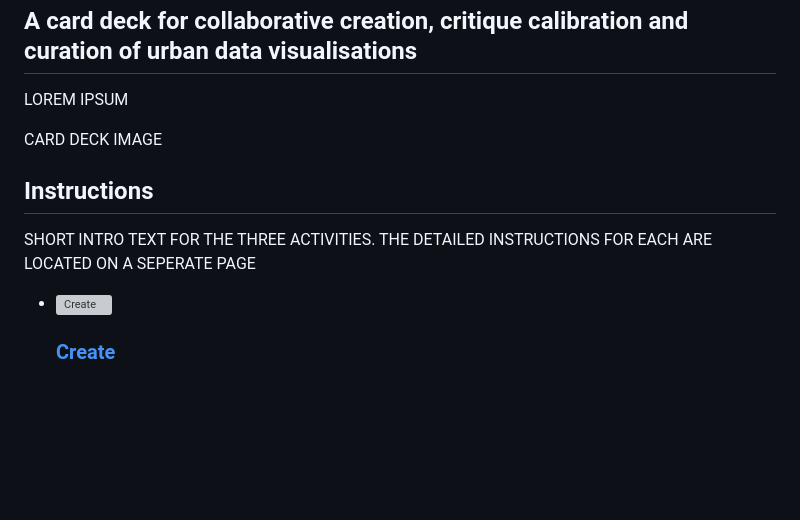
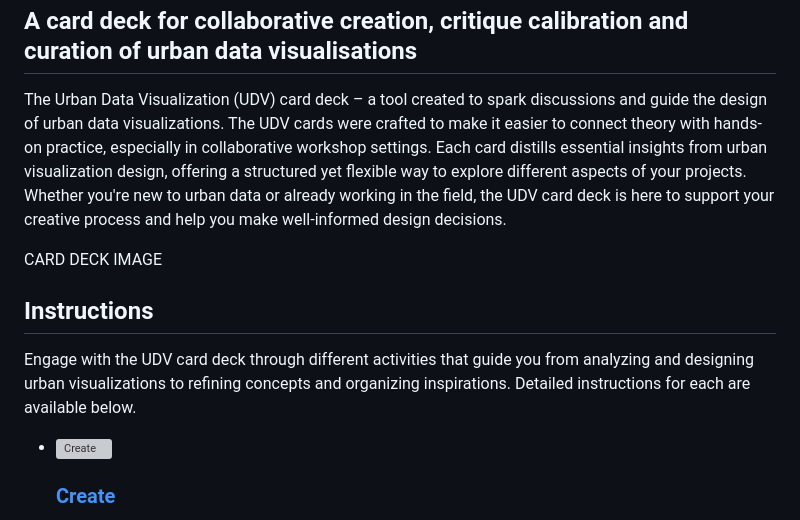
Before and after one commit to FH-Potsdam/urban-data-vis-cards-website, a Markdown page: src/site/index.md, the part around the change. Rendered like a GitHub page; blank space fills up the shorter version; grey boxes are pictures that could not be loaded.

Commit message:
Added UDV cards intro and activity intro.

```diff
--- a/src/site/index.md
+++ b/src/site/index.md
@@ -9,7 +9,7 @@ eleventyNavigation:
 <section class="section home-section" id="introduction" style="padding-top:100px;margin-top:0px;">
 	<div class="home-section__text">
 		<h2>A card deck for collaborative creation, critique calibration and curation of urban data visualisations</h2>
-		<p>LOREM IPSUM</p>
+		<p>The Urban Data Visualization (UDV) card deck – a tool created to spark discussions and guide the design of urban data visualizations. The UDV cards were crafted to make it easier to connect theory with hands-on practice, especially in collaborative workshop settings. Each card distills essential insights from urban visualization design, offering a structured yet flexible way to explore different aspects of your projects. Whether you're new to urban data or already working in the field, the UDV card deck is here to support your creative process and help you make well-informed design decisions.</p>
   </div>
 	<div class="home-section__shapes">
 		CARD DECK IMAGE
@@ -19,7 +19,7 @@ eleventyNavigation:
 <section style="padding-top:50px; padding-bottom:0;" class="section workshop-section" id="instructions">
   <div class="container">
     <h2>Instructions</h2>
-    <p>SHORT INTRO TEXT FOR THE THREE ACTIVITIES. THE DETAILED INSTRUCTIONS FOR EACH ARE LOCATED ON A SEPERATE PAGE</p>
+    <p>Engage with the UDV card deck through different activities that guide you from analyzing and designing urban visualizations to refining concepts and organizing inspirations. Detailed instructions for each are available below.</p>
   </div>
 	<ul id="instruction-list">
     <li>
```
